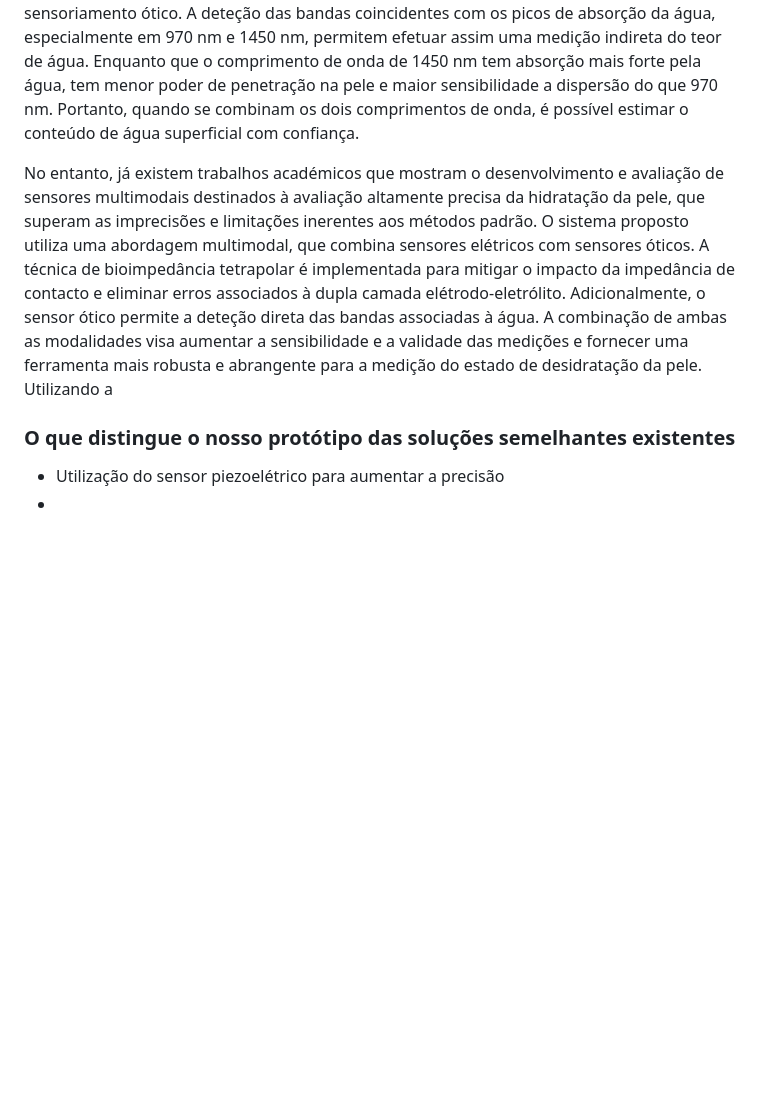
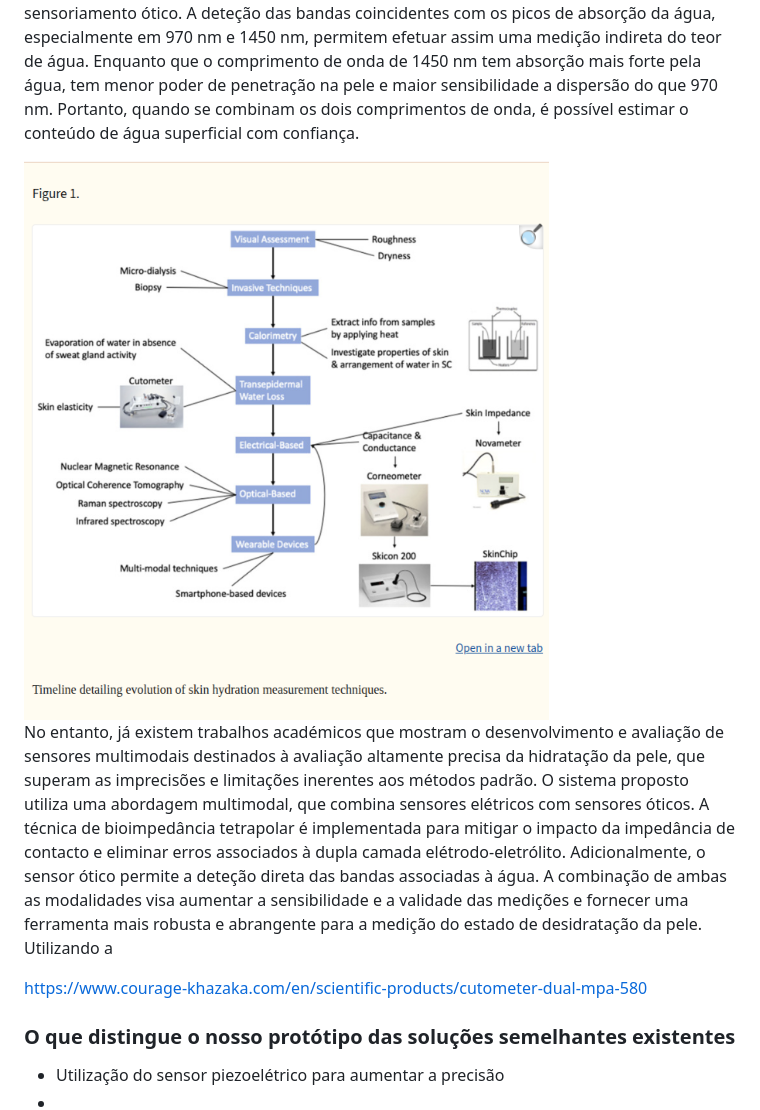
Before and after one commit to aqua-logic/home, a Markdown page: pitch-research.md, the part around the change. Drawn GitHub-style; pictures changed too: timeline.png (added); blank space fills up the shorter version.

Commit message:
Implement code changes to enhance functionality and improve performance

```diff
--- a/pitch-research.md
+++ b/pitch-research.md
@@ -27,7 +27,13 @@ https://aguadatorneira.pt/consumos-e-pegadas/
 ### Que outras soluções semelhantes existem
 O dispositivo mais comum para avaliação da hidratação da pele é o corneómetro, que mede as propriedades elétricas da pele (bioimpedância) que variam consoante os níveis de teor da  água. Este instrumento tipicamente apresenta uma configuração de dois elétrodos (bipolar) ligada à pele, que está sujeita a erros de contacto, pois a dupla camada elétrodo-eletrólito introduz uma impedância de contacto que interfere significativamente no valor medido. Por outro lado, outra categoria de métodos unimodais utilizados tradicionalmente baseia-se no sensoriamento ótico. A deteção das bandas coincidentes com os picos de absorção da água, especialmente em 970 nm e 1450 nm, permitem efetuar assim uma medição indireta do teor de água. Enquanto que o comprimento de onda de 1450 nm tem absorção mais forte pela água, tem menor poder de penetração na pele e maior sensibilidade a dispersão do que 970 nm. Portanto, quando se combinam os dois comprimentos de onda, é possível estimar o conteúdo de água superficial com confiança.
 
+<img src="timeline.png">
+
 No entanto, já existem trabalhos académicos que mostram o desenvolvimento e avaliação de sensores multimodais destinados à avaliação altamente precisa da hidratação da pele, que superam as imprecisões e limitações inerentes aos métodos padrão. O sistema proposto utiliza uma abordagem multimodal, que combina sensores elétricos com sensores óticos. A técnica de bioimpedância tetrapolar é implementada para mitigar o impacto da impedância de contacto e eliminar erros associados à dupla camada elétrodo-eletrólito. Adicionalmente, o sensor ótico permite a deteção direta das bandas associadas à água. A combinação de ambas as modalidades visa aumentar a sensibilidade e a validade das medições e fornecer uma ferramenta mais robusta e abrangente para a medição do estado de desidratação da pele. Utilizando a
+
+
+https://www.courage-khazaka.com/en/scientific-products/cutometer-dual-mpa-580
+
 
 ### O que distingue o nosso protótipo das soluções semelhantes existentes
 <ul>
```
